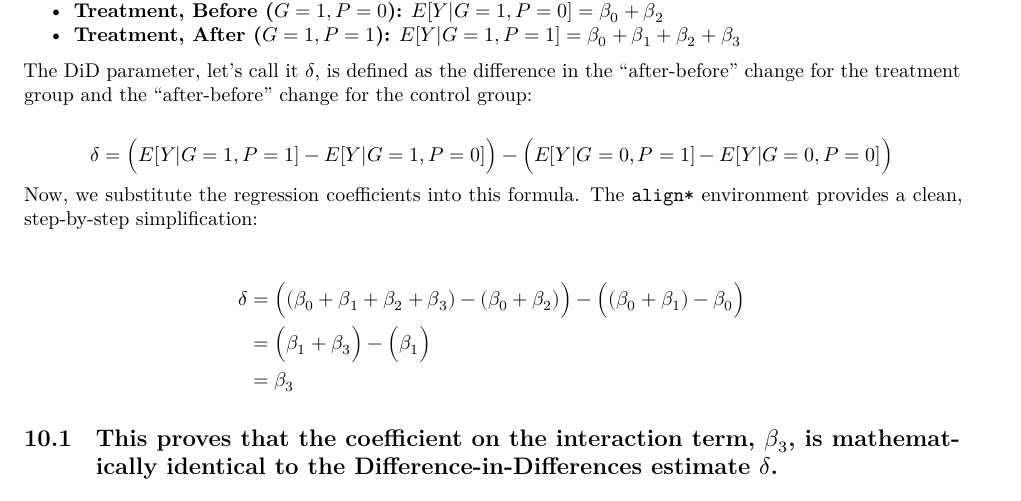
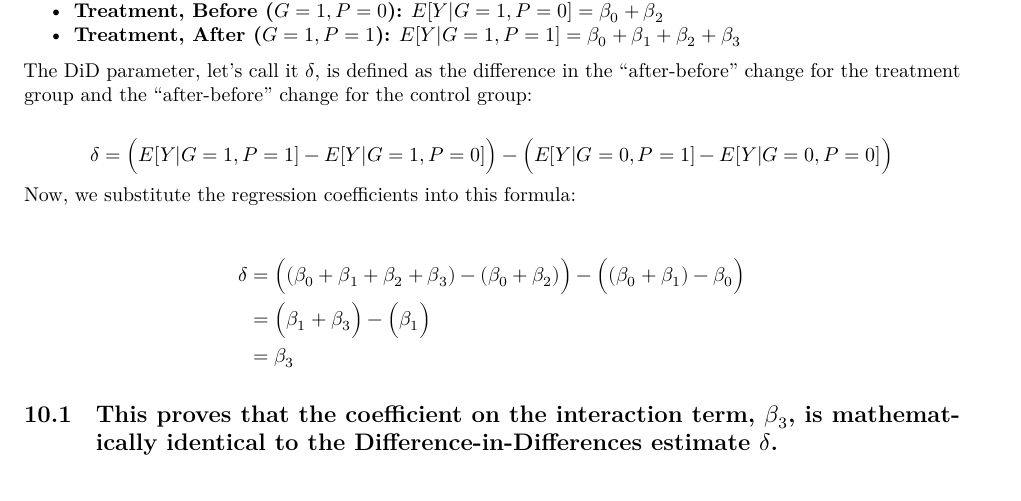
Before and after one commit to MaximilianBirkle/Tutorial-Week-6-Difference-in-Differences-and-Diagnostics, an R Markdown document (Tutorial Week 6.Rmd): part of page 13 of 14, cut so that both start at the same text. Rendered offline with R 4.5, knitr and Pandoc, then LaTeX, with nearby package versions; some code elsewhere in the file could not run offline.

Commit message:
Update Analytical Proof for Q10

```diff
--- a/Tutorial Week 6.Rmd
+++ b/Tutorial Week 6.Rmd
@@ -527,7 +526,7 @@ The DiD parameter, let's call it $\delta$, is defined as the difference in the "
 $$
 \delta = \Big( E[Y | G=1, P=1] - E[Y | G=1, P=0] \Big) - \Big( E[Y | G=0, P=1] - E[Y | G=0, P=0] \Big)
 $$
-Now, we substitute the regression coefficients into this formula. The `align*` environment provides a clean, step-by-step simplification:
+Now, we substitute the regression coefficients into this formula:
 
 \begin{align*}
 \delta &= \Big( (\beta_0 + \beta_1 + \beta_2 + \beta_3) - (\beta_0 + \beta_2) \Big) - \Big( (\beta_0 + \beta_1) - \beta_0 \Big) \\
```
Also changed, not shown: Tutorial-Week-6.pdf, Tutorial-Week-6.tex (deleted), Tutorial Week 6.Rmd (1 more changed lines), 1 other file.
